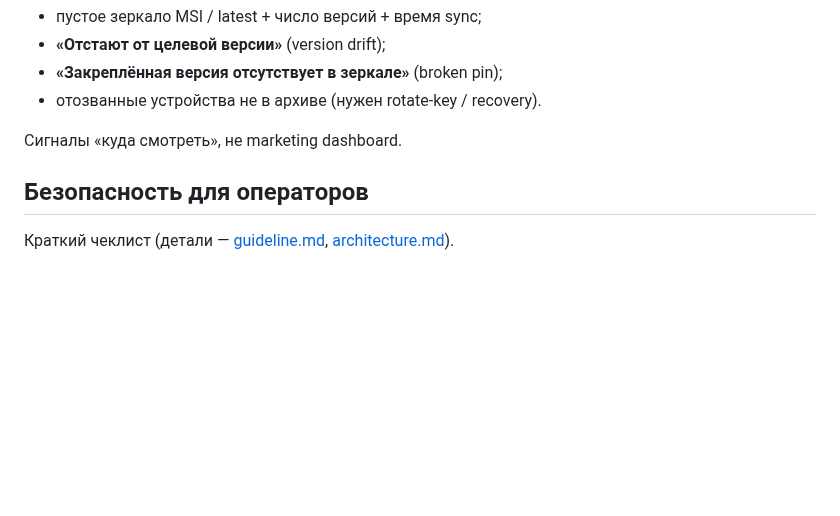
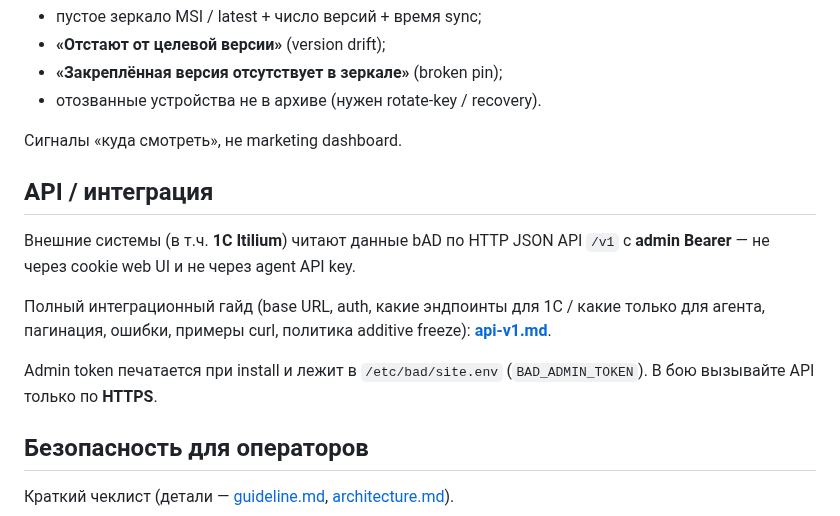
Before and after one commit to blazerity/bAD, a Markdown page: docs/operator-guide.md, the part around the change. Drawn GitHub-style; blank space fills up the shorter version.

Commit message:
docs: раздел API/интеграция в operator-guide
Co-authored-by: blazerity <blazerity@users.noreply.github.com>

```diff
--- a/docs/operator-guide.md
+++ b/docs/operator-guide.md
@@ -238,6 +238,14 @@ sudo bash deploy/debian/restore-site-bundle.sh /path/to/bad-site-bundle-….tar.
 
 Сигналы «куда смотреть», не marketing dashboard.
 
+## API / интеграция
+
+Внешние системы (в т.ч. **1C Itilium**) читают данные bAD по HTTP JSON API `/v1` с **admin Bearer** — не через cookie web UI и не через agent API key.
+
+Полный интеграционный гайд (base URL, auth, какие эндпоинты для 1C / какие только для агента, пагинация, ошибки, примеры curl, политика additive freeze): **[api-v1.md](api-v1.md)**.
+
+Admin token печатается при install и лежит в `/etc/bad/site.env` (`BAD_ADMIN_TOKEN`). В бою вызывайте API только по **HTTPS**.
+
 ## Безопасность для операторов
 
 Краткий чеклист (детали — [guideline.md](guideline.md), [architecture.md](architecture.md)).
```
